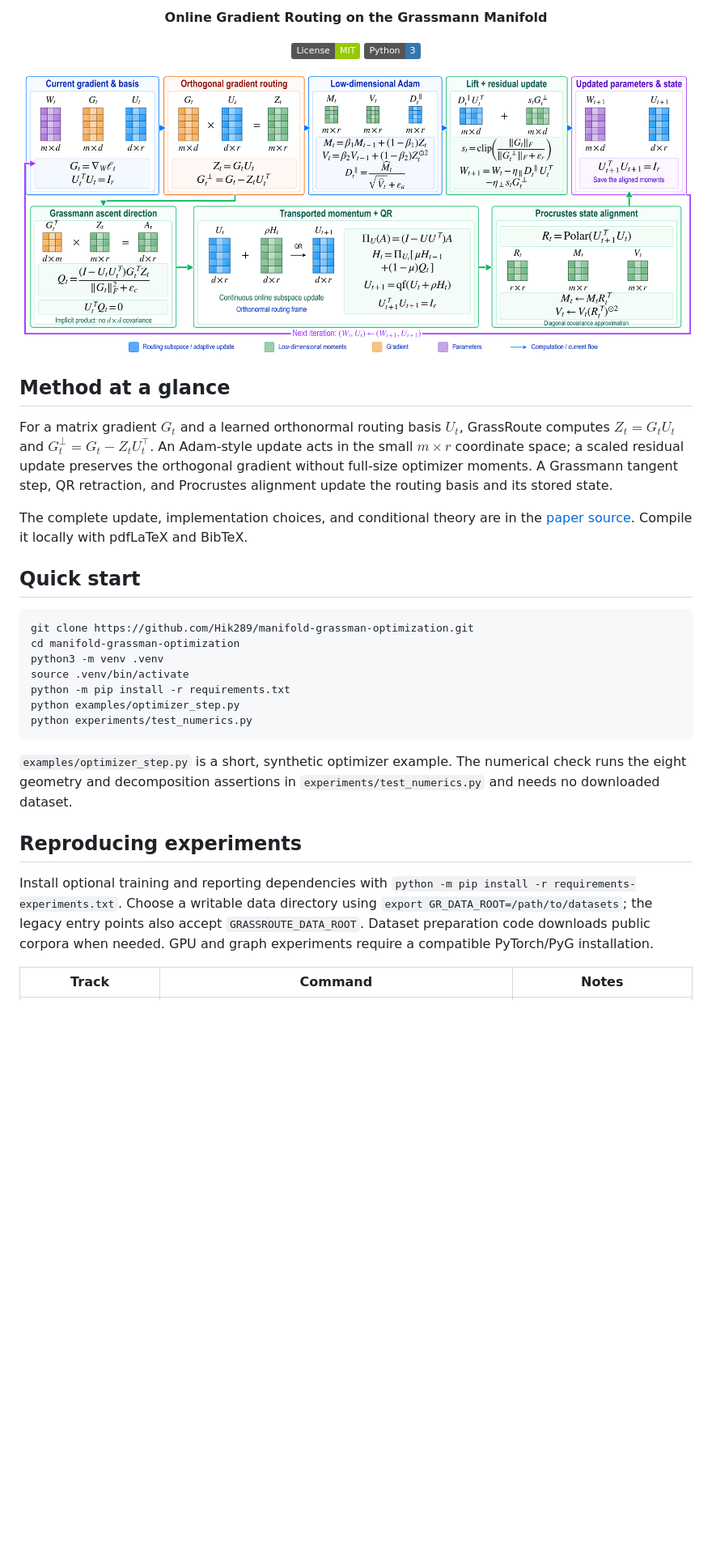
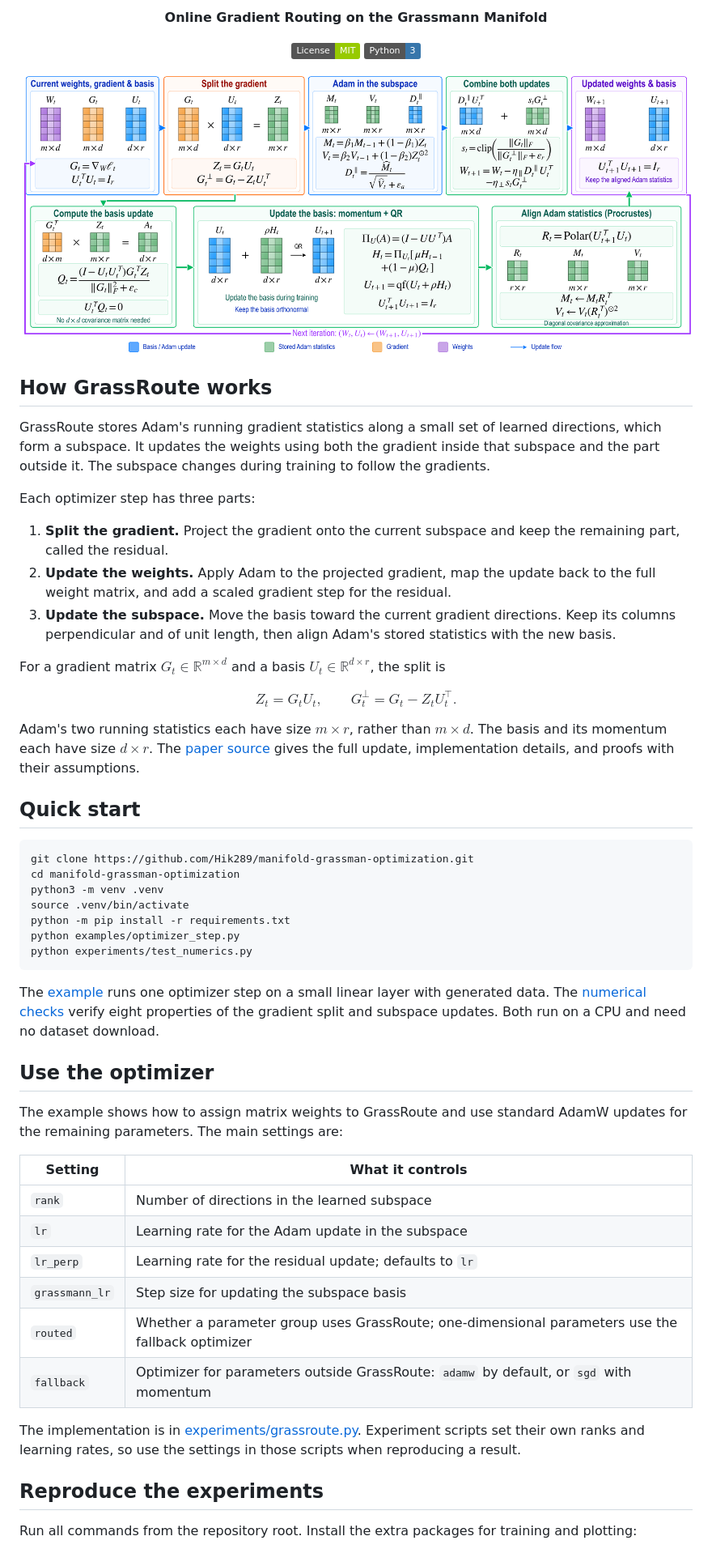
Before and after one commit to Hik289/manifold-grassman-optimization, a Markdown page: README.md, the part around one of its changes. Shown at 81% size. GitHub-like rendering; pictures changed too: assets/grassroute_intuition.png; badges without logos; blank space fills up the shorter version.

````diff
--- a/README.md
+++ b/README.md
@@ -12,10 +12,22 @@
 </p>
 
-## Method at a glance
+## How GrassRoute works
 
-For a matrix gradient $G_t$ and a learned orthonormal routing basis $U_t$, GrassRoute computes $Z_t=G_tU_t$ and $G_t^{\perp}=G_t-Z_tU_t^\top$. An Adam-style update acts in the small $m\times r$ coordinate space; a scaled residual update preserves the orthogonal gradient without full-size optimizer moments. A Grassmann tangent step, QR retraction, and Procrustes alignment update the routing basis and its stored state.
+GrassRoute stores Adam's running gradient statistics along a small set of learned directions, which form a subspace. It updates the weights using both the gradient inside that subspace and the part outside it. The subspace changes during training to follow the gradients.
 
-The complete update, implementation choices, and conditional theory are in the [paper source](paper/main.tex). Compile it locally with pdfLaTeX and BibTeX.
+Each optimizer step has three parts:
+
+1. **Split the gradient.** Project the gradient onto the current subspace and keep the remaining part, called the residual.
+2. **Update the weights.** Apply Adam to the projected gradient, map the update back to the full weight matrix, and add a scaled gradient step for the residual.
+3. **Update the subspace.** Move the basis toward the current gradient directions. Keep its columns perpendicular and of unit length, then align Adam's stored statistics with the new basis.
+
+For a gradient matrix $G_t\in\mathbb{R}^{m\times d}$ and a basis $U_t\in\mathbb{R}^{d\times r}$, the split is
+
+$$
+Z_t=G_tU_t,\qquad G_t^{\perp}=G_t-Z_tU_t^\top.
+$$
+
+Adam's two running statistics each have size $m\times r$, rather than $m\times d$. The basis and its momentum each have size $d\times r$. The [paper source](paper/main.tex) gives the full update, implementation details, and proofs with their assumptions.
 
 ## Quick start
 
@@ -29,10 +41,24 @@ python examples/optimizer_step.py
 python experiments/test_numerics.py
 ```
 
-`examples/optimizer_step.py` is a short, synthetic optimizer example. The numerical check runs the eight geometry and decomposition assertions in `experiments/test_numerics.py` and needs no downloaded dataset.
+The [example](examples/optimizer_step.py) runs one optimizer step on a small linear layer with generated data. The [numerical checks](experiments/test_numerics.py) verify eight properties of the gradient split and subspace updates. Both run on a CPU and need no dataset download.
 
-## Reproducing experiments
+## Use the optimizer
 
-Install optional training and reporting dependencies with `python -m pip install -r requirements-experiments.txt`. Choose a writable data directory using `export GR_DATA_ROOT=/path/to/datasets`; the legacy entry points also accept `GRASSROUTE_DATA_ROOT`. Dataset preparation code downloads public corpora when needed. GPU and graph experiments require a compatible PyTorch/PyG installation.
+The example shows how to assign matrix weights to GrassRoute and use standard AdamW updates for the remaining parameters. The main settings are:
 
-| Track | Command | Notes |
+| Setting | What it controls |
+| --- | --- |
+| `rank` | Number of directions in the learned subspace |
+| `lr` | Learning rate for the Adam update in the subspace |
+| `lr_perp` | Learning rate for the residual update; defaults to `lr` |
+| `grassmann_lr` | Step size for updating the subspace basis |
+| `routed` | Whether a parameter group uses GrassRoute; one-dimensional parameters use the fallback optimizer |
+| `fallback` | Optimizer for parameters outside GrassRoute: `adamw` by default, or `sgd` with momentum |
+
+The implementation is in [experiments/grassroute.py](experiments/grassroute.py). Experiment scripts set their own ranks and learning rates, so use the settings in those scripts when reproducing a result.
+
+## Reproduce the experiments
+
+Run all commands from the repository root. Install the extra packages for training and plotting:
+
````
Also changed, not shown: other parts of README.md (+94 -28 lines), 3 other files.
